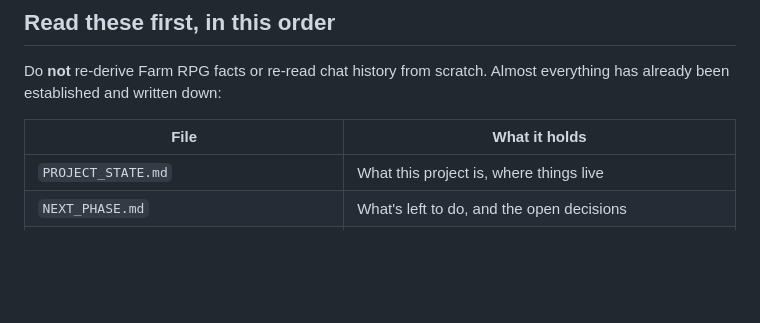
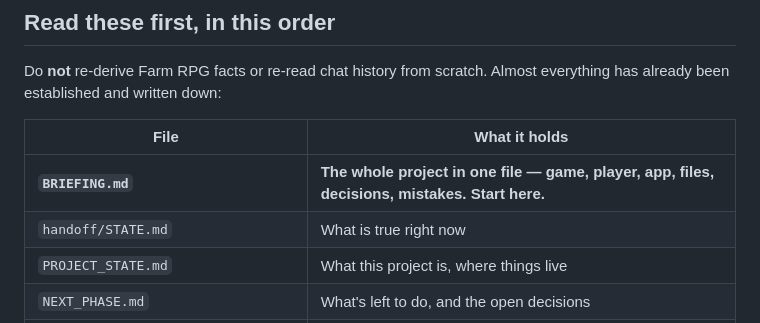
Before and after one commit to alikdash1/Farmrpgcalculator, a Markdown page: CLAUDE.md, the part around the change. Rendered like a GitHub page; blank space fills up the shorter version.

```diff
--- a/CLAUDE.md
+++ b/CLAUDE.md
@@ -13,6 +13,8 @@ Almost everything has already been established and written down:
 
 | File | What it holds |
 |---|---|
+| **`BRIEFING.md`** | **The whole project in one file — game, player, app, files, decisions, mistakes. Start here.** |
+| `handoff/STATE.md` | What is true right now |
 | `PROJECT_STATE.md` | What this project is, where things live |
 | `NEXT_PHASE.md` | What's left to do, and the open decisions |
 | `KNOWN_MISTAKES.md` | Corrections the user made; regressions not to reintroduce |
```
Also changed, not shown: AGENTS.md (+6 -3 lines), BRIEFING.md (added, +340 -0 lines).
